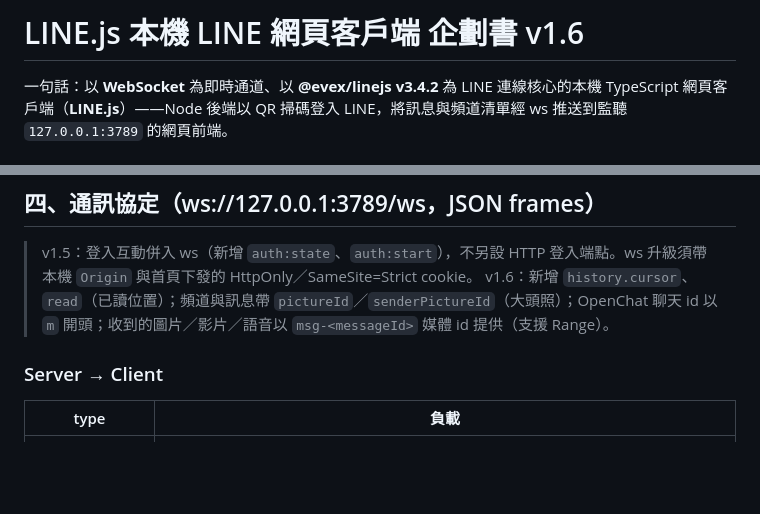
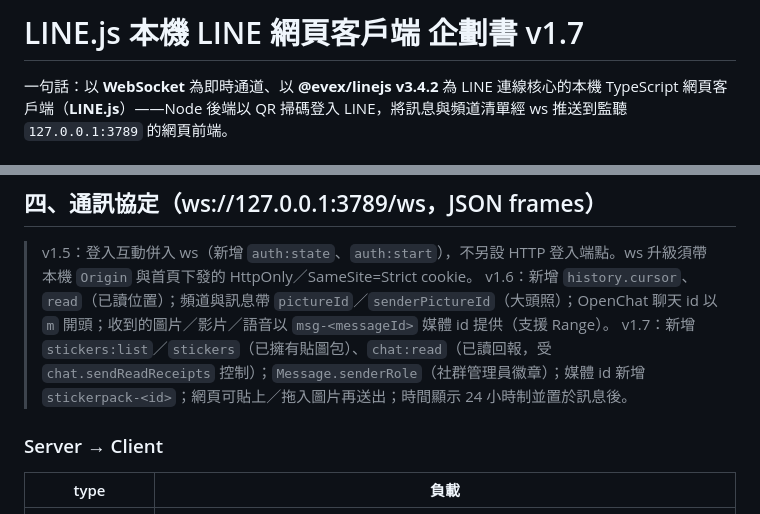
Before and after one commit to JS-PACKAGE/LINE.js, a Markdown page: PLAN.md, 2 parts joined by grey strips. GitHub-like rendering; blank space fills up the shorter version.

```diff
--- a/PLAN.md
+++ b/PLAN.md
@@ -1,4 +1,4 @@
-# LINE.js 本機 LINE 網頁客戶端 企劃書 v1.6
+# LINE.js 本機 LINE 網頁客戶端 企劃書 v1.7
 
 一句話：以 **WebSocket** 為即時通道、以 **@evex/linejs v3.4.2** 為 LINE 連線核心的本機 TypeScript 網頁客戶端（**LINE.js**）——Node 後端以 QR 掃碼登入 LINE，將訊息與頻道清單經 ws 推送到監聽 `127.0.0.1:3789` 的網頁前端。
 
@@ -123,6 +123,7 @@
 
 > v1.5：登入互動併入 ws（新增 `auth:state`、`auth:start`），不另設 HTTP 登入端點。ws 升級須帶本機 `Origin` 與首頁下發的 HttpOnly／SameSite=Strict cookie。
 > v1.6：新增 `history.cursor`、`read`（已讀位置）；頻道與訊息帶 `pictureId`／`senderPictureId`（大頭照）；OpenChat 聊天 id 以 `m` 開頭；收到的圖片／影片／語音以 `msg-<messageId>` 媒體 id 提供（支援 Range）。
+> v1.7：新增 `stickers:list`／`stickers`（已擁有貼圖包）、`chat:read`（已讀回報，受 `chat.sendReadReceipts` 控制）；`Message.senderRole`（社群管理員徽章）；媒體 id 新增 `stickerpack-<id>`；網頁可貼上／拖入圖片再送出；時間顯示 24 小時制並置於訊息後。
 
 ### Server → Client
 
```
Also changed, not shown: AGENTS.md (+1 -1 lines), README.md (+7 -5 lines).
